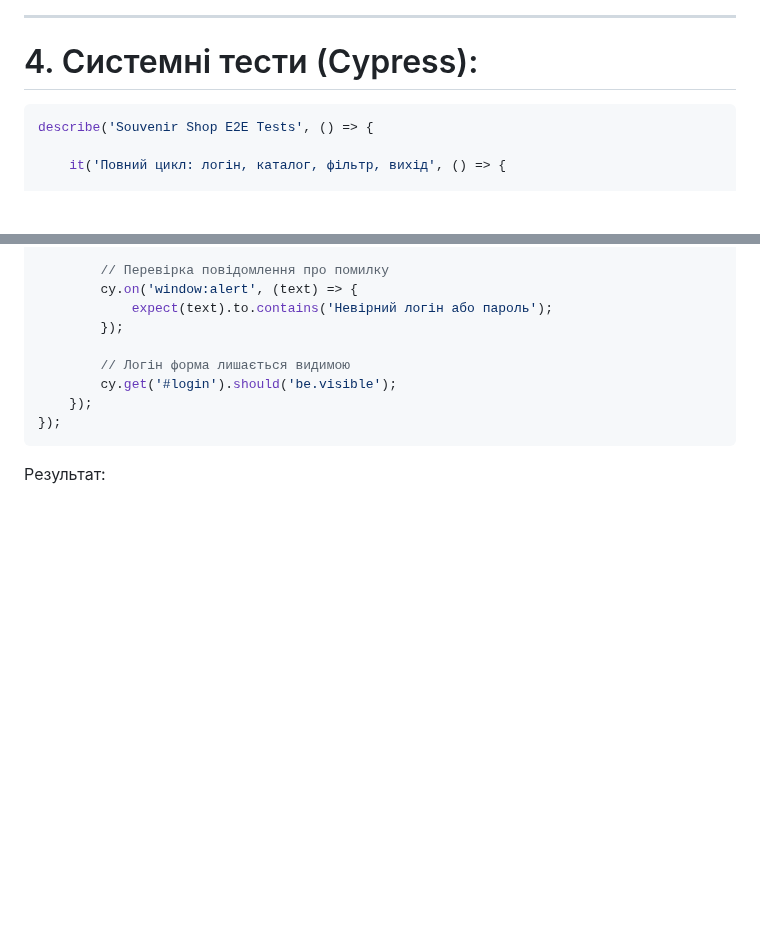
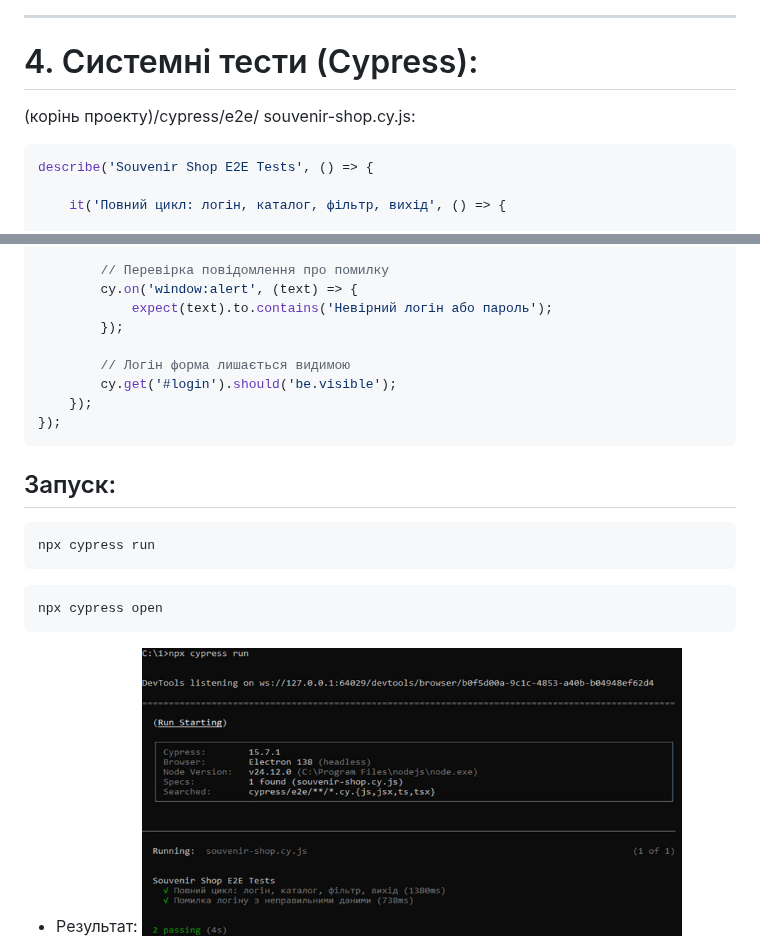
Before and after one commit to MrJekanBro/KSU_GiftShop, a Markdown page: integration-testing.md, 2 parts joined by grey strips. Rendered like a GitHub page; blank space fills up the shorter version.

````diff
--- a/integration-testing.md
+++ b/integration-testing.md
@@ -23,6 +23,8 @@
 ---
 
 # 4. Системні тести (Cypress):
+
+(корінь проекту)/cypress/e2e/ souvenir-shop.cy.js:
 
 ```js
 describe('Souvenir Shop E2E Tests', () => {
@@ -78,9 +80,16 @@ describe('Souvenir Shop E2E Tests', () => {
     });
 });
 ```
+## Запуск:
+```cmd
+npx cypress run
+```
 
-Результат:
+```cmd
+npx cypress open
+```
 
+* Результат:
 ![npx_cypress_run](image/npx_cypress_run.jpg)
 
 ---
````
